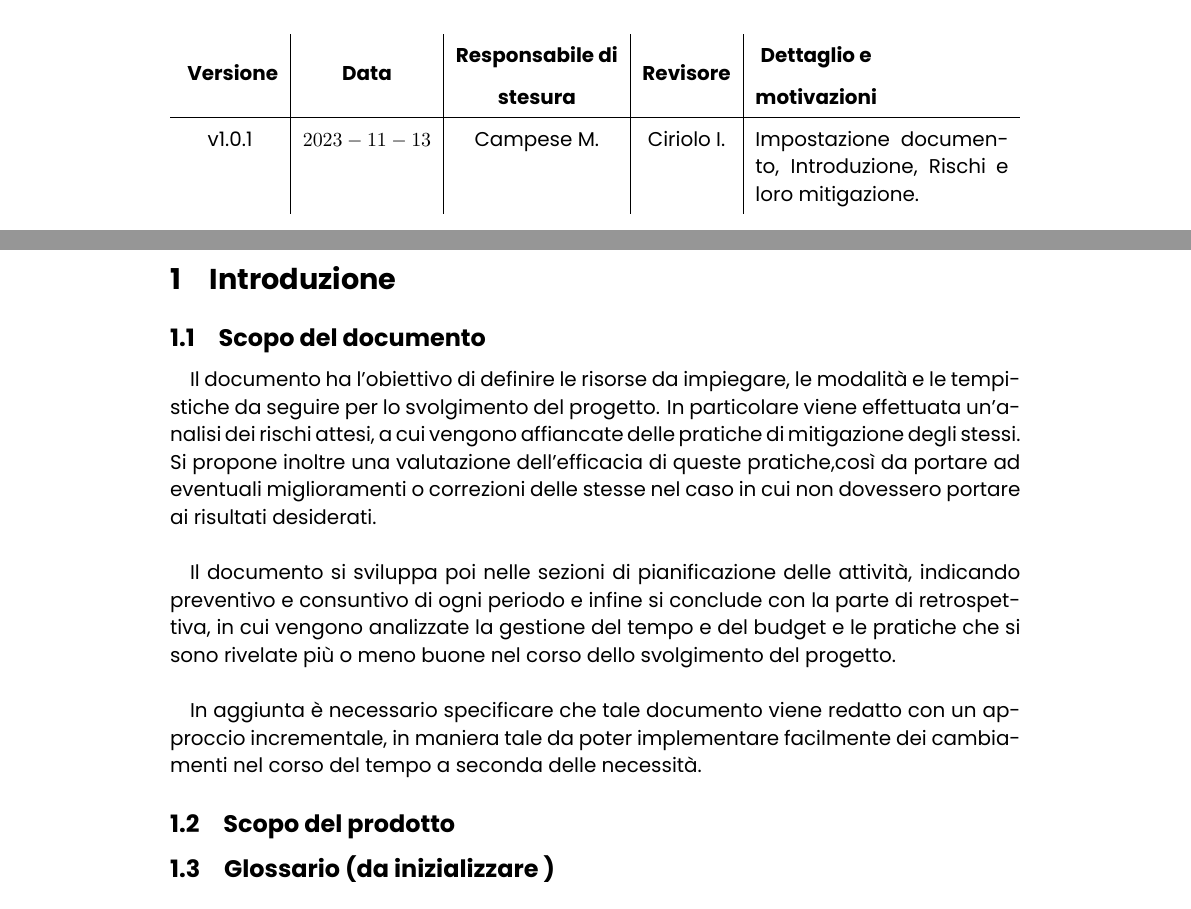
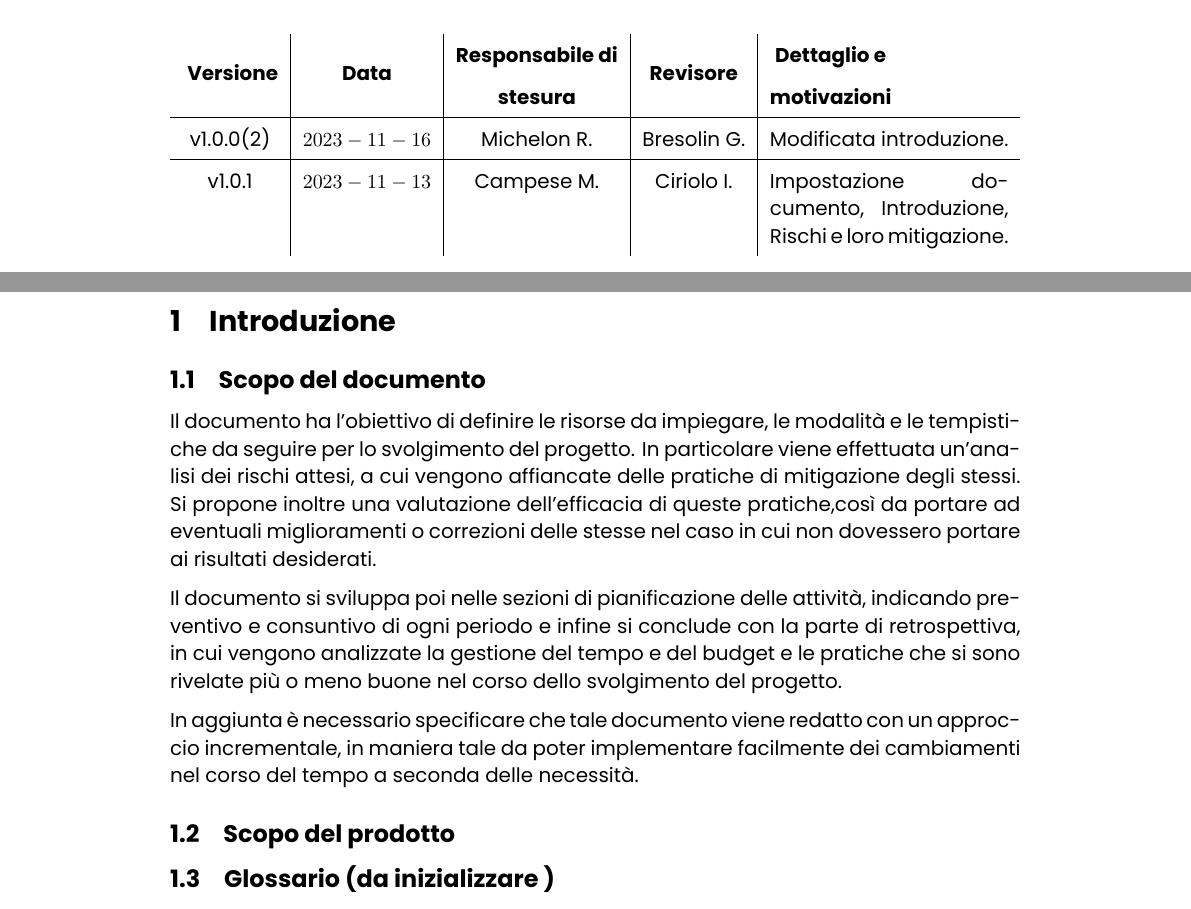
Before and after one commit to rmdevv/repoUpdate, a LaTeX document (SorgentiTex/Piano di progetto/main.tex, which reads SorgentiTex/Piano di progetto/registroversioni.tex): two parts of pages 2 and 4 of 8, joined at a grey line, cut so that both start at the same text. Compiled offline with XeLaTeX.

Commit message:
docs: Modificata introduzione in Piano delle modifiche

```diff
--- a/SorgentiTex/Piano di progetto/main.tex
+++ b/SorgentiTex/Piano di progetto/main.tex
@@ -36,11 +36,11 @@
 
 
 \subsection{Scopo del documento}
-\paragraph{}Il documento ha l'obiettivo di definire le risorse da impiegare, le modalità e le tempistiche da seguire per lo svolgimento del progetto. In particolare viene effettuata un'analisi dei rischi attesi, a cui vengono affiancate delle pratiche di mitigazione degli stessi. Si propone inoltre una valutazione dell'efficacia di queste pratiche,così da portare ad eventuali miglioramenti o correzioni delle stesse nel caso in cui non dovessero portare ai risultati desiderati.
-\paragraph{}Il documento si sviluppa poi nelle sezioni di pianificazione delle attività, indicando preventivo e consuntivo di ogni periodo e infine si conclude con la parte di retrospettiva, in cui vengono analizzate la gestione del tempo e del budget e le pratiche che si sono rivelate più o meno buone nel corso dello svolgimento del progetto.
-\paragraph{}In aggiunta è necessario specificare che tale documento viene redatto con un approccio incrementale, in maniera tale da poter implementare facilmente dei cambiamenti nel corso del tempo a seconda delle necessità.
+Il documento ha l'obiettivo di definire le risorse da impiegare, le modalità e le tempistiche da seguire per lo svolgimento del progetto. In particolare viene effettuata un'analisi dei rischi attesi, a cui vengono affiancate delle pratiche di mitigazione degli stessi. Si propone inoltre una valutazione dell'efficacia di queste pratiche,così da portare ad eventuali miglioramenti o correzioni delle stesse nel caso in cui non dovessero portare ai risultati desiderati.
 
+Il documento si sviluppa poi nelle sezioni di pianificazione delle attività, indicando preventivo e consuntivo di ogni periodo e infine si conclude con la parte di retrospettiva, in cui vengono analizzate la gestione del tempo e del budget e le pratiche che si sono rivelate più o meno buone nel corso dello svolgimento del progetto.
 
+In aggiunta è necessario specificare che tale documento viene redatto con un approccio incrementale, in maniera tale da poter implementare facilmente dei cambiamenti nel corso del tempo a seconda delle necessità.
 
 \subsection{Scopo del prodotto}
 
--- a/SorgentiTex/Piano di progetto/registroversioni.tex
+++ b/SorgentiTex/Piano di progetto/registroversioni.tex
@@ -17,6 +17,8 @@
 \endlastfoot
 
 \hline
+v1.0.0(2) & $2023-11-16$ & Michelon R. & Bresolin G. & Modificata introduzione.\\
+\hline
 v1.0.1 & $2023-11-13$ & Campese M.  & Ciriolo I. & Impostazione documento, Introduzione, Rischi e loro mitigazione.  \\
 
 \end{xltabular}}
```
Also changed, not shown: SorgentiTex/Piano di progetto/main.pdf (added), 10 other files.
